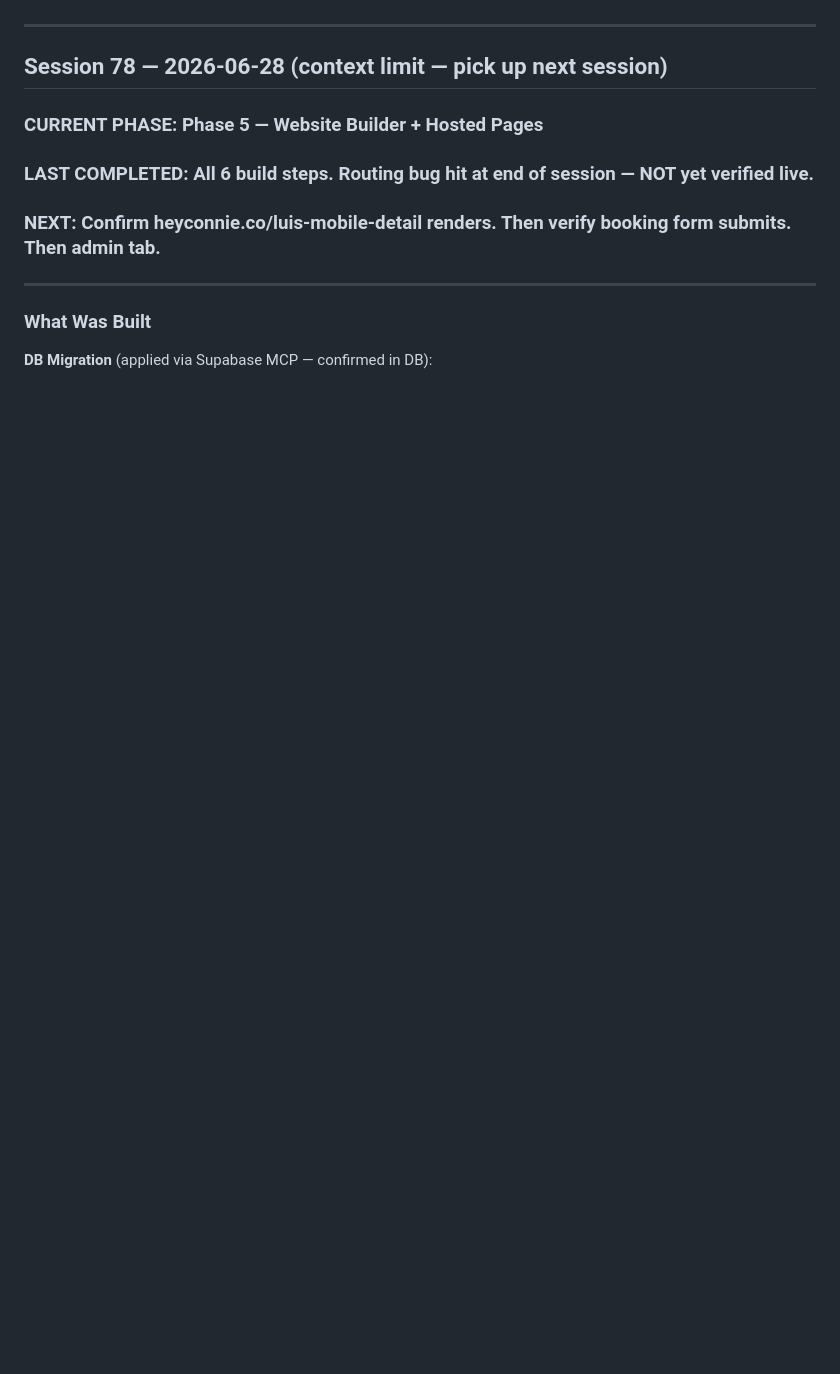
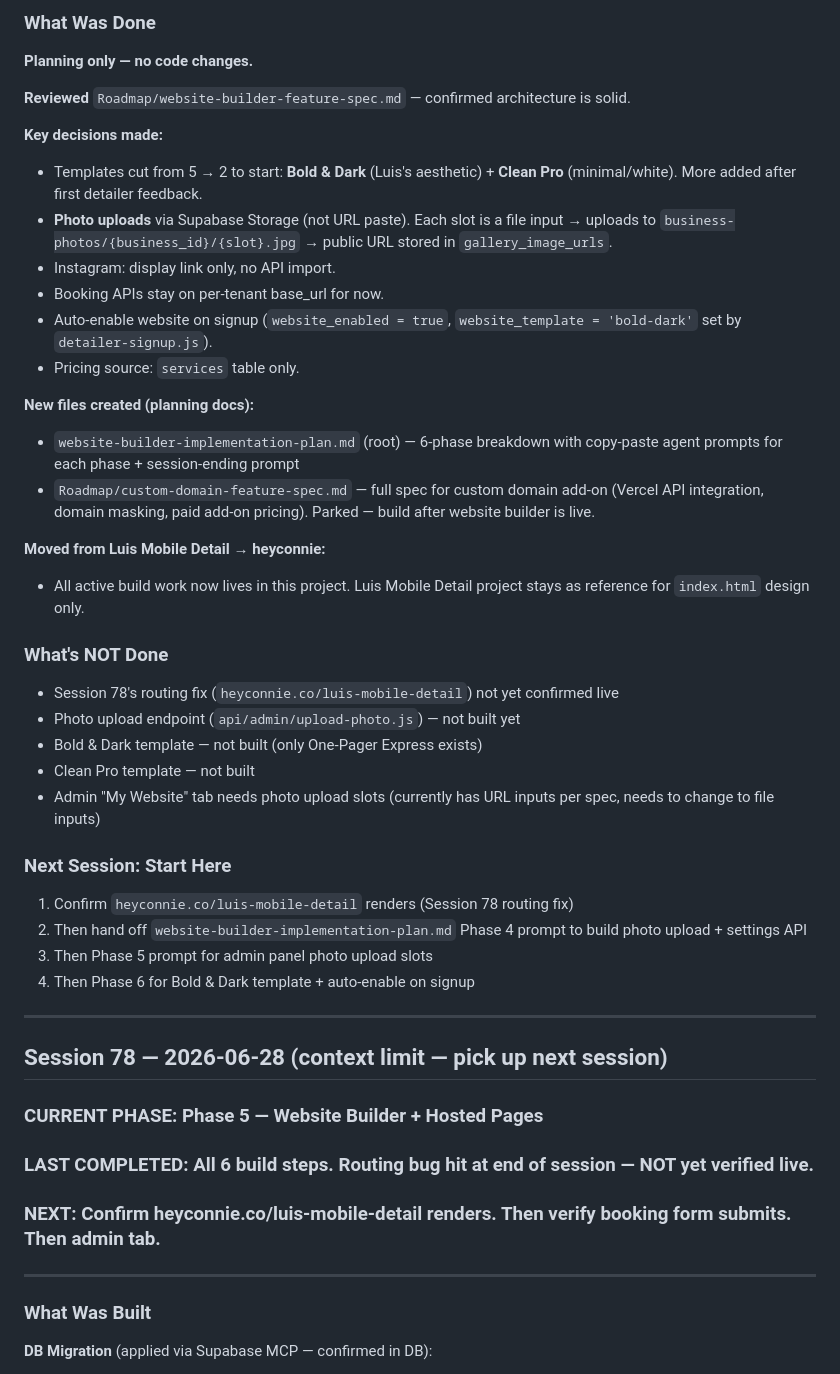
Before and after one commit to bluhatbookkeeping/heyconnie, a Markdown page: PROGRESS.md, the part around one of its changes. Drawn GitHub-style; blank space fills up the shorter version.

```diff
--- a/PROGRESS.md
+++ b/PROGRESS.md
@@ -5,3 +59,36 @@ _Older sessions in [PROGRESS_ARCHIVE.md](PROGRESS_ARCHIVE.md)._
+### What Was Done
+
+**Planning only — no code changes.**
+
+**Reviewed** `Roadmap/website-builder-feature-spec.md` — confirmed architecture is solid.
+
+**Key decisions made:**
+- Templates cut from 5 → 2 to start: **Bold & Dark** (Luis's aesthetic) + **Clean Pro** (minimal/white). More added after first detailer feedback.
+- **Photo uploads** via Supabase Storage (not URL paste). Each slot is a file input → uploads to `business-photos/{business_id}/{slot}.jpg` → public URL stored in `gallery_image_urls`.
+- Instagram: display link only, no API import.
+- Booking APIs stay on per-tenant base_url for now.
+- Auto-enable website on signup (`website_enabled = true`, `website_template = 'bold-dark'` set by `detailer-signup.js`).
+- Pricing source: `services` table only.
+
+**New files created (planning docs):**
+- `website-builder-implementation-plan.md` (root) — 6-phase breakdown with copy-paste agent prompts for each phase + session-ending prompt
+- `Roadmap/custom-domain-feature-spec.md` — full spec for custom domain add-on (Vercel API integration, domain masking, paid add-on pricing). Parked — build after website builder is live.
+
+**Moved from Luis Mobile Detail → heyconnie:**
+- All active build work now lives in this project. Luis Mobile Detail project stays as reference for `index.html` design only.
+
+### What's NOT Done
+- Session 78's routing fix (`heyconnie.co/luis-mobile-detail`) not yet confirmed live
+- Photo upload endpoint (`api/admin/upload-photo.js`) — not built yet
+- Bold & Dark template — not built (only One-Pager Express exists)
+- Clean Pro template — not built
+- Admin "My Website" tab needs photo upload slots (currently has URL inputs per spec, needs to change to file inputs)
+
+### Next Session: Start Here
+1. Confirm `heyconnie.co/luis-mobile-detail` renders (Session 78 routing fix)
+2. Then hand off `website-builder-implementation-plan.md` Phase 4 prompt to build photo upload + settings API
+3. Then Phase 5 prompt for admin panel photo upload slots
+4. Then Phase 6 for Bold & Dark template + auto-enable on signup
 
 ---
 
```
Also changed, not shown: other parts of PROGRESS.md (+54 -0 lines).
